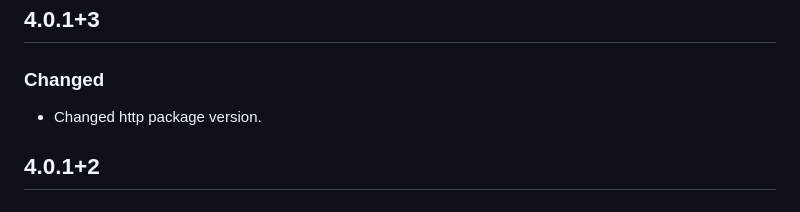
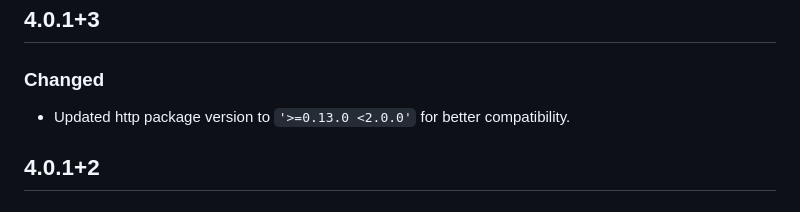
Before and after one commit to luis901101/oauth_webauth, a Markdown page: CHANGELOG.md, the part around the change. GitHub-like rendering.

```diff
--- a/CHANGELOG.md
+++ b/CHANGELOG.md
@@ -11,7 +11,7 @@ Types of changes
 
 ## 4.0.1+3
 ### Changed
-- Changed http package version.
+- Updated http package version to `'>=0.13.0 <2.0.0'` for better compatibility.
 
 ## 4.0.1+2
 ### Changed
```
